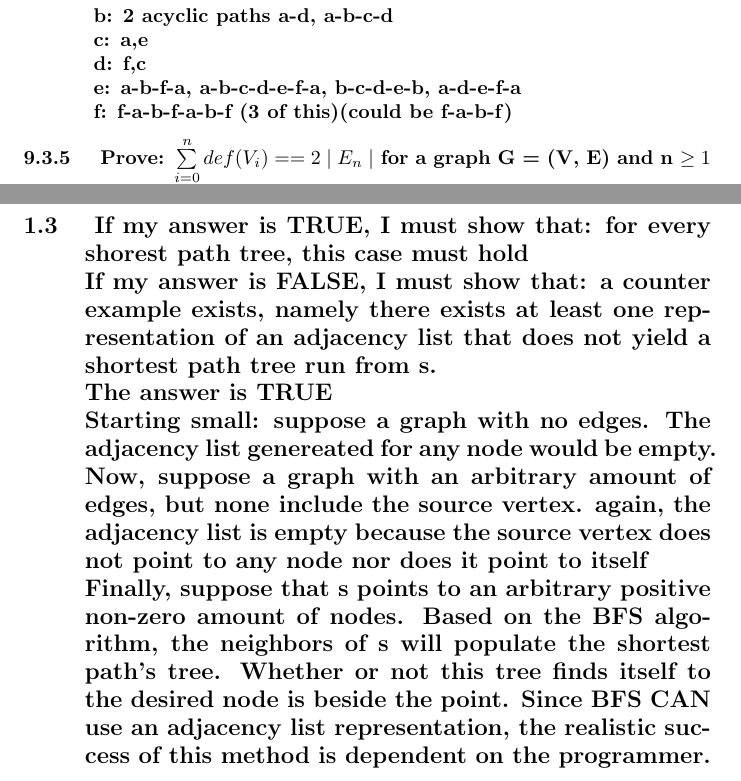
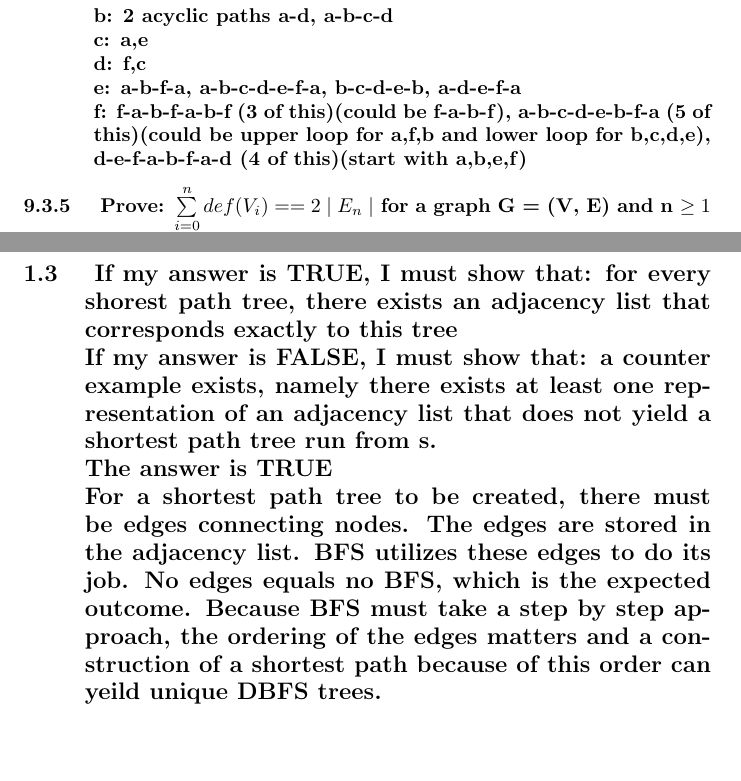
Before and after one commit to jgensler8/cs251, a LaTeX problem sheet (written3/hw3.tex): two parts of pages 1 and 2 of 3 before the commit and two parts of pages 2 and 3 of 4 after it, joined at a grey line, cut so that both start at the same text, the shorter picture padded with empty space. Compiled offline with pdfLaTeX.

Commit message:
updating

```diff
--- a/written3/hw3.tex
+++ b/written3/hw3.tex
@@ -11,7 +11,7 @@ b: 2 acyclic paths a-d, a-b-c-d\newline
 c: a,e\newline
 d: f,c\newline
 e: a-b-f-a, a-b-c-d-e-f-a, b-c-d-e-b, a-d-e-f-a\newline
-f: f-a-b-f-a-b-f (3 of this)(could be f-a-b-f)
+f: f-a-b-f-a-b-f (3 of this)(could be f-a-b-f), a-b-c-d-e-b-f-a (5 of this)(could be upper loop for a,f,b and lower loop for b,c,d,e), d-e-f-a-b-f-a-d (4 of this)(start with a,b,e,f)
 }
 
 \setcounter{section}{9}
@@ -57,12 +57,10 @@ Saginov\newline
 \setcounter{section}{1}
 \setcounter{subsection}{2}
 \subsection{
-If my answer is TRUE, I must show that: for every shorest path tree, this case must hold\newline
+If my answer is TRUE, I must show that: for every shorest path tree, there exists an adjacency list that corresponds exactly to this tree\newline
 If my answer is FALSE, I must show that: a counter example exists, namely there exists at least one representation of an adjacency list that does not yield a shortest path tree run from s.\newline
 The answer is TRUE\newline
-Starting small: suppose a graph with no edges. The adjacency list genereated for any node would be empty.\newline
-Now, suppose a graph with an arbitrary amount of edges, but none include the source vertex. again, the adjacency list is empty because the source vertex does not point to any node nor does it point to itself\newline
-Finally, suppose that s points to an arbitrary positive non-zero amount of nodes. Based on the BFS algorithm, the neighbors of s will populate the shortest path's tree. Whether or not this tree finds itself to the desired node is beside the point. Since BFS CAN use an adjacency list representation, the realistic success of this method is dependent on the programmer.
+For a shortest path tree to be created, there must be edges connecting nodes. The edges are stored in the adjacency list. BFS utilizes these edges to do its job. No edges equals no BFS, which is the expected outcome. Because BFS must take a step by step approach, the ordering of the edges matters and a construction of a shortest path because of this order can yeild unique DBFS trees.
 }
 
 \newpage
```
